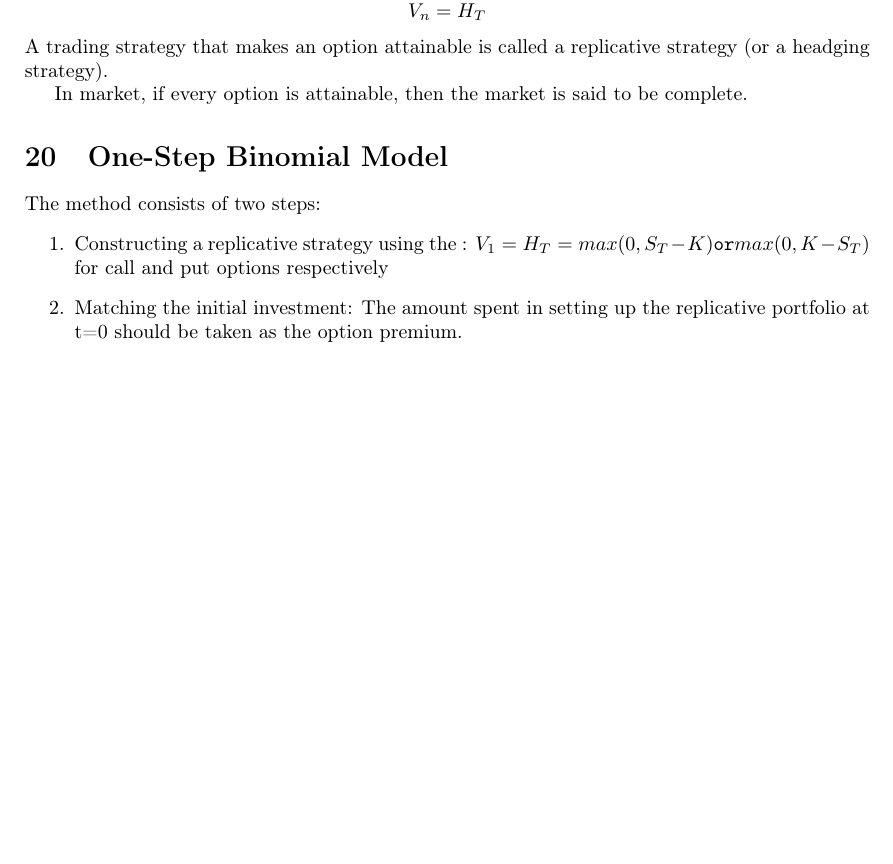
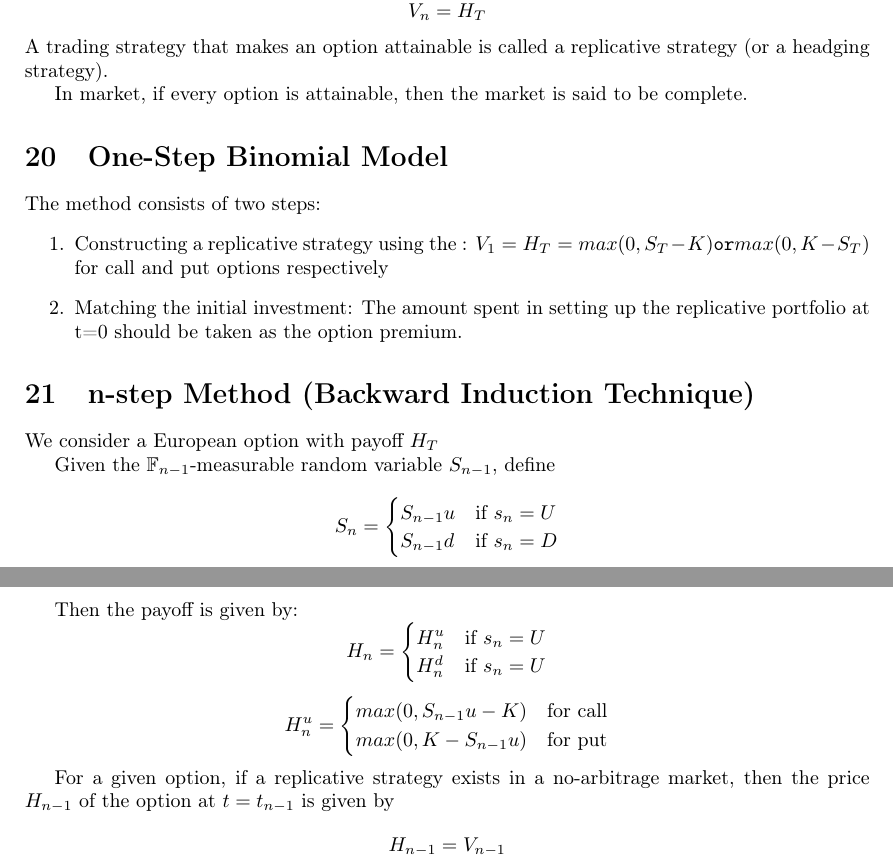
Before and after one commit to sakshamrathi21/SOS_Mathematics_of_Derivative_Pricing, a LaTeX document (SOS_H13.tex): part of page 23 of 24 before the commit and two parts of pages 23 and 24 of 25 after it, the two joined at a grey line, cut so that both start at the same text, the shorter picture padded with empty space. Compiled offline with pdfLaTeX.

Commit message:
added_files

```diff
--- a/SOS_H13.tex
+++ b/SOS_H13.tex
@@ -3,12 +3,14 @@
 \usepackage{amsmath}
 \usepackage{fancyhdr}
 \usepackage{hyperref}
+\usepackage{amsthm}
 \usepackage{wrapfig}
 \usepackage{amssymb}
 \usepackage[utf8]{inputenc}
 \usepackage[T1]{fontenc}
 % \usepackage{geometry}
 \usepackage{graphicx}
+\newtheorem{theorem}{Theorem}
 \usepackage{tikz}
 \usetikzlibrary{positioning}
 \usetikzlibrary{calc}
@@ -1072,8 +1074,33 @@ The method consists of two steps:
 \end{enumerate}
 
 
+\section{n-step Method (Backward Induction Technique)}
+We consider a European option with payoff $H_T$
 
 
+Given the $\mathbb{F}_{n-1}$-measurable random variable $S_{n-1}$, define
+\[
+S_n =
+\begin{cases}
+    S_{n-1}u & \text{if } s_n = U \\
+    S_{n-1}d & \text{if } s_n = D \\
+\end{cases}
+\]
+
+Then the payoff is given by:
+\[
+H_n = \begin{cases}
+    H_n^u & \text{if } s_n = U \\
+    H_n^d & \text{if } s_n = U \\
+\end{cases}\]
+\[
+H_n^u = \begin{cases}
+    max(0, S_{n-1}u-K) & \text{for call}\\
+    max(0, K-S_{n-1}u) & \text{for put} \\
+\end{cases}\]
+
+For a given option, if a replicative strategy exists in a no-arbitrage market, then the price $H_{n-1}$ of the option at $t = t_{n-1}$ is given by
+\[H_{n-1} = V_{n-1}\]
 
 
 
```
Also changed, not shown: SOS_H13.pdf, 7 other files.
